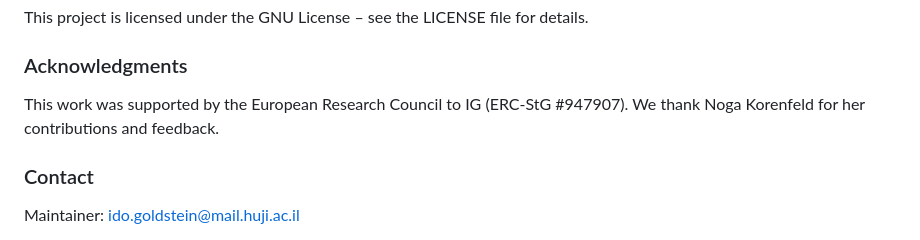
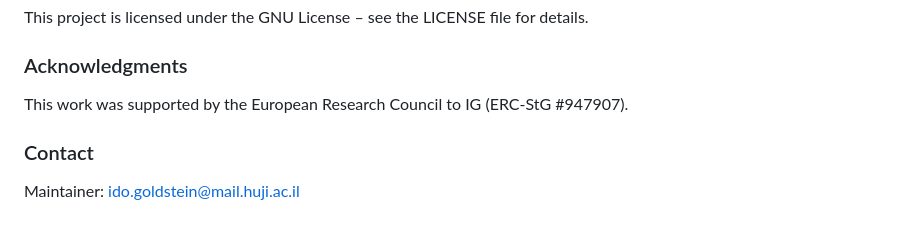
Before and after one commit to goldsteinlab-tech/MASA, a Markdown page: README.md, the part around the change. Rendered like a GitHub page.

Commit message:
Remove acknowledgment section for Noga Korenfeld
Removed acknowledgment for Noga Korenfeld.

```diff
--- a/README.md
+++ b/README.md
@@ -117,7 +117,6 @@ This project is licensed under the GNU License – see the LICENSE file for deta
 
 ### Acknowledgments
 This work was supported by the European Research Council to IG (ERC-StG #947907).
-We thank Noga Korenfeld for her contributions and feedback.
 
 ### Contact
 Maintainer: ido.goldstein@mail.huji.ac.il
```
